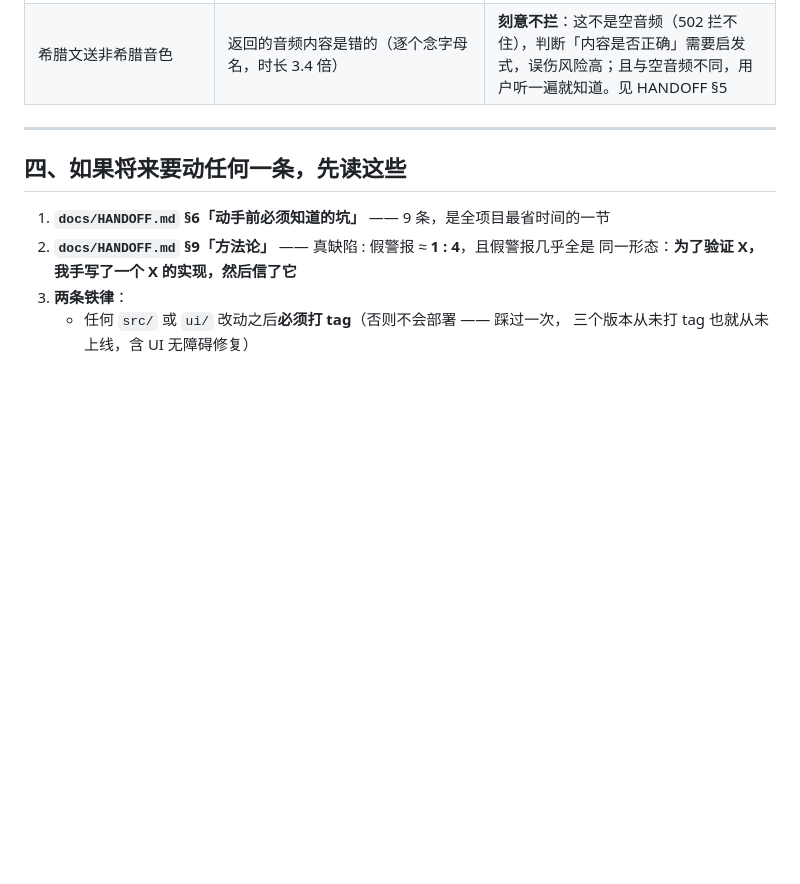
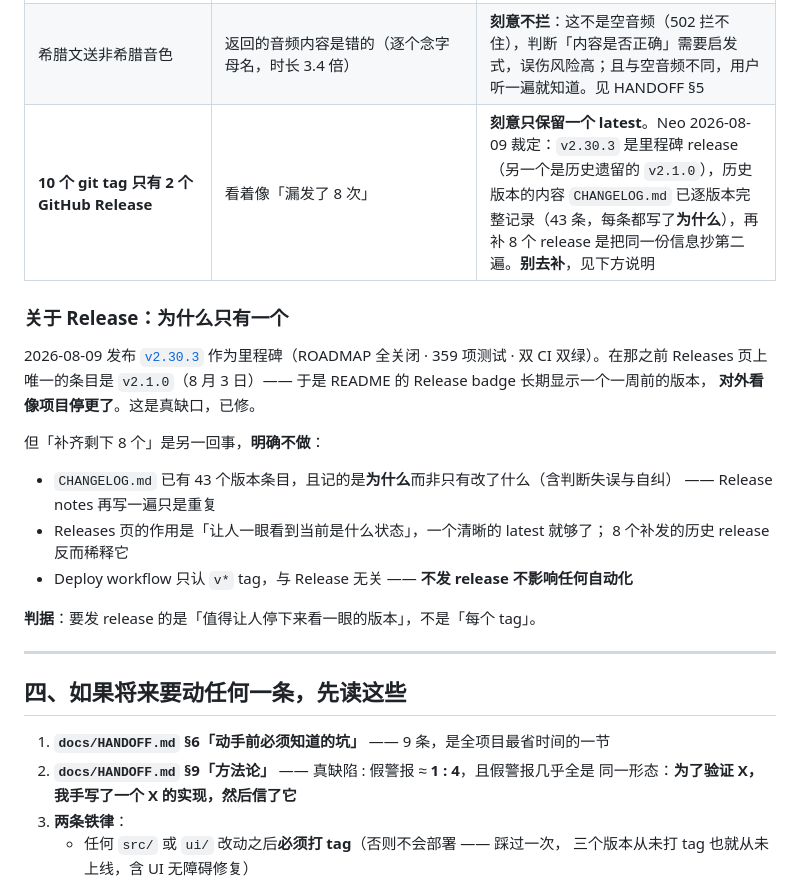
Before and after one commit to neosun100/edgetts-ws-worker, a Markdown page: docs/FUTURE_WORK.md, the part around one of its changes. Rendered like a GitHub page; blank space fills up the shorter version.

Commit message:
docs: 记录「只保留一个里程碑 release」的裁定，并同步线上版本号
Neo 2026-08-09 裁定：不补历史 release。写进 FUTURE_WORK §三，否则下一个 Agent
看到「10 个 tag 只有 2 个 release」会当成缺陷重新提出来 —— 这一节的存在意义
就是防止重复调查。

理由三条：CHANGELOG 已有 43 个版本条目且记的是「为什么」（补 release 只是抄第二遍）；
Releases 页的作用是让人一眼看到当前状态，一个清晰的 latest 更有效；
Deploy workflow 只认 v* tag，与 release 无关，不发不影响任何自动化。
判据：要发 release 的是「值得让人停下来看一眼的版本」，不是「每个 tag」。

同时修掉打 tag + 部署造成的 3 处失真：HANDOFF、FUTURE_WORK、ROADMAP 都还写着
「线上 v2.29.1」，而 v2.30.3 已部署成功并实测通过（6 项线上检查含多分块 opus）。
这正是文档自指滞后的又一例 —— 声明自身状态的文档，动作发生后就过时了。

无 src/ 或 ui/ 改动。359 项测试 0 失败。

```diff
--- a/docs/FUTURE_WORK.md
+++ b/docs/FUTURE_WORK.md
@@ -115,6 +115,24 @@ JSON 对象首尾相接」，**不是 JSONL**。按行解析会得到 0 条，
 | `remove_emoji` 不删 `©` / `™` | 它们 `Extended_Pictographic=true`，看着像漏删 | **刻意的**：它们是正常文本，「©2026」念成「2026」是另一种数据损坏。用 `\p{Extended_Pictographic}️`（带 VS16）限定，只命中「明确要当 emoji 显示」的 |
 | `__init__ 方法` 仍被当粗体去掉下划线 | 看着是 `remove_markdown` 的 bug | **markdown 固有歧义**，不可修：`__init__`（前后空格）与真粗体 `__粗体__` 在语法上无法区分，CommonMark 也这么判。同理 `*.txt 和 *.md` |
 | 希腊文送非希腊音色 | 返回的音频内容是错的（逐个念字母名，时长 3.4 倍） | **刻意不拦**：这不是空音频（502 拦不住），判断「内容是否正确」需要启发式，误伤风险高；且与空音频不同，用户听一遍就知道。见 HANDOFF §5 |
+| **10 个 git tag 只有 2 个 GitHub Release** | 看着像「漏发了 8 次」 | **刻意只保留一个 latest**。Neo 2026-08-09 裁定：`v2.30.3` 是里程碑 release（另一个是历史遗留的 `v2.1.0`），历史版本的内容 `CHANGELOG.md` 已逐版本完整记录（43 条，每条都写了**为什么**），再补 8 个 release 是把同一份信息抄第二遍。**别去补**，见下方说明 |
+
+### 关于 Release：为什么只有一个
+
+2026-08-09 发布 [`v2.30.3`](https://github.com/neosun100/edgetts-ws-worker/releases/tag/v2.30.3)
+作为里程碑（ROADMAP 全关闭 · 359 项测试 · 双 CI 双绿）。在那之前 Releases 页上唯一的条目是
+`v2.1.0`（8 月 3 日）—— 于是 README 的 Release badge 长期显示一个一周前的版本，
+**对外看像项目停更了**。这是真缺口，已修。
+
+但「补齐剩下 8 个」是另一回事，**明确不做**：
+
+- `CHANGELOG.md` 已有 43 个版本条目，且记的是**为什么**而非只有改了什么（含判断失误与自纠）
+  —— Release notes 再写一遍只是重复
+- Releases 页的作用是「让人一眼看到当前是什么状态」，一个清晰的 latest 就够了；
+  8 个补发的历史 release 反而稀释它
+- Deploy workflow 只认 `v*` tag，与 Release 无关 —— **不发 release 不影响任何自动化**
+
+**判据**：要发 release 的是「值得让人停下来看一眼的版本」，不是「每个 tag」。
 
 ---
 
```
Also changed, not shown: other parts of docs/FUTURE_WORK.md (+1 -1 lines), ROADMAP.md (+1 -1 lines), docs/HANDOFF.md (+1 -1 lines).
